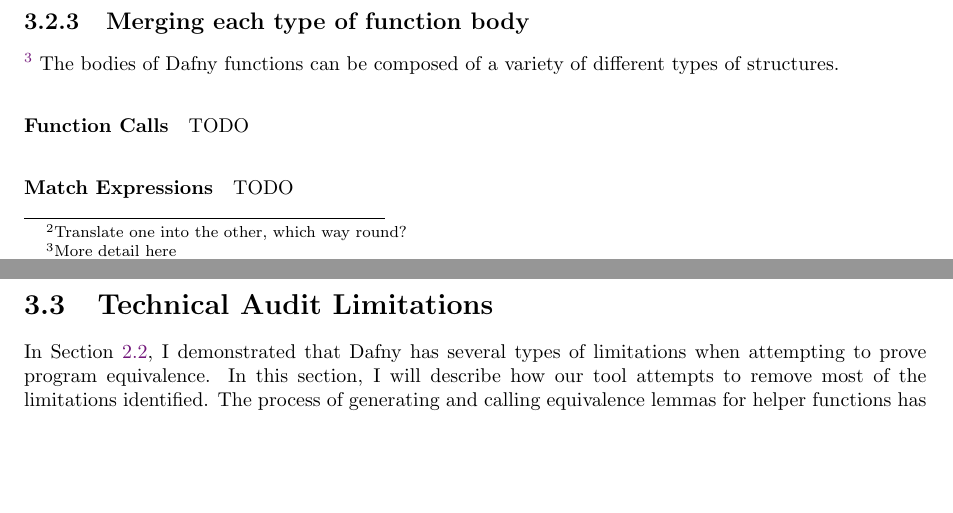
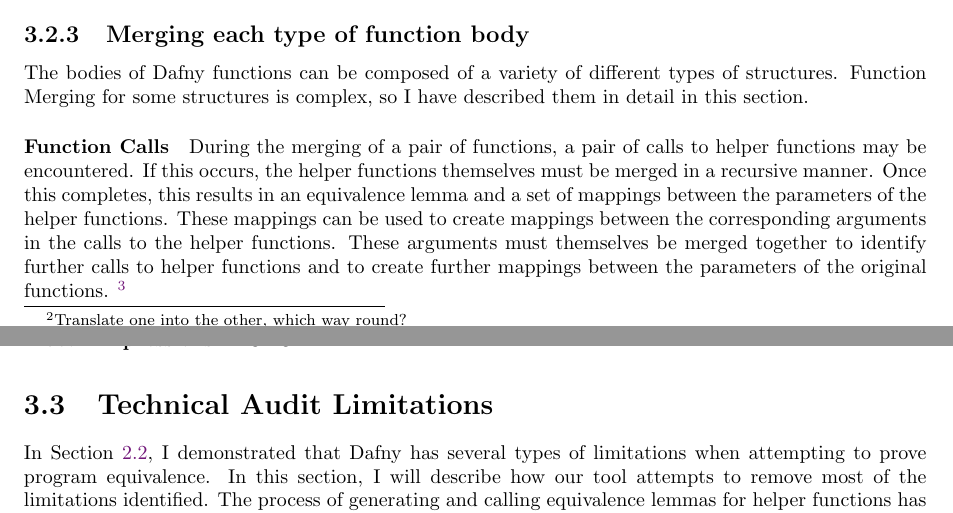
Before and after one commit to NVictor2004/equidafny, a LaTeX thesis (report/main.tex, which reads report/implementation.tex): two parts of pages 24 and 25 of 31, joined at a grey line, cut so that both start at the same text, the shorter picture padded with empty space. Compiled offline with pdfLaTeX.

Commit message:
feat: Added details on merging function calls

```diff
--- a/report/implementation.tex
+++ b/report/implementation.tex
@@ -176,11 +176,11 @@
 This translation process can also be used to simplify expressions with the same structure. For example, for arbitrary Boolean formulae \lstinline|A|, \lstinline|B| and \lstinline|C|, the expression \lstinline|if !A then C else B| can be simplified into \lstinline|if A then B else C|. In this way, simplifying the bodies of both functions increases the likelihood that the resulting bodies will have the same structure, allowing Function Merging to proceed.
 
 \subsection{Merging each type of function body}
-\footnote{More detail here}
-The bodies of Dafny functions can be composed of a variety of different types of structures.
+The bodies of Dafny functions can be composed of a variety of different types of structures. Function Merging for some structures is complex, so I have described them in detail in this section.
 
-\paragraph{Function Calls} TODO
-\paragraph{Match Expressions} TODO
+\paragraph{Function Calls} During the merging of a pair of functions, a pair of calls to helper functions may be encountered. If this occurs, the helper functions themselves must be merged in a recursive manner. Once this completes, this results in an equivalence lemma and a set of mappings between the parameters of the helper functions. These mappings can be used to create mappings between the corresponding arguments in the calls to the helper functions. These arguments must themselves be merged together to identify further calls to helper functions and to create further mappings between the parameters of the original functions. \footnote{Example needed?}
+
+\paragraph{Match Expressions} TODO \footnote{Write this when match expressions are finished}
 
 \section{Technical Audit Limitations}
 
```
